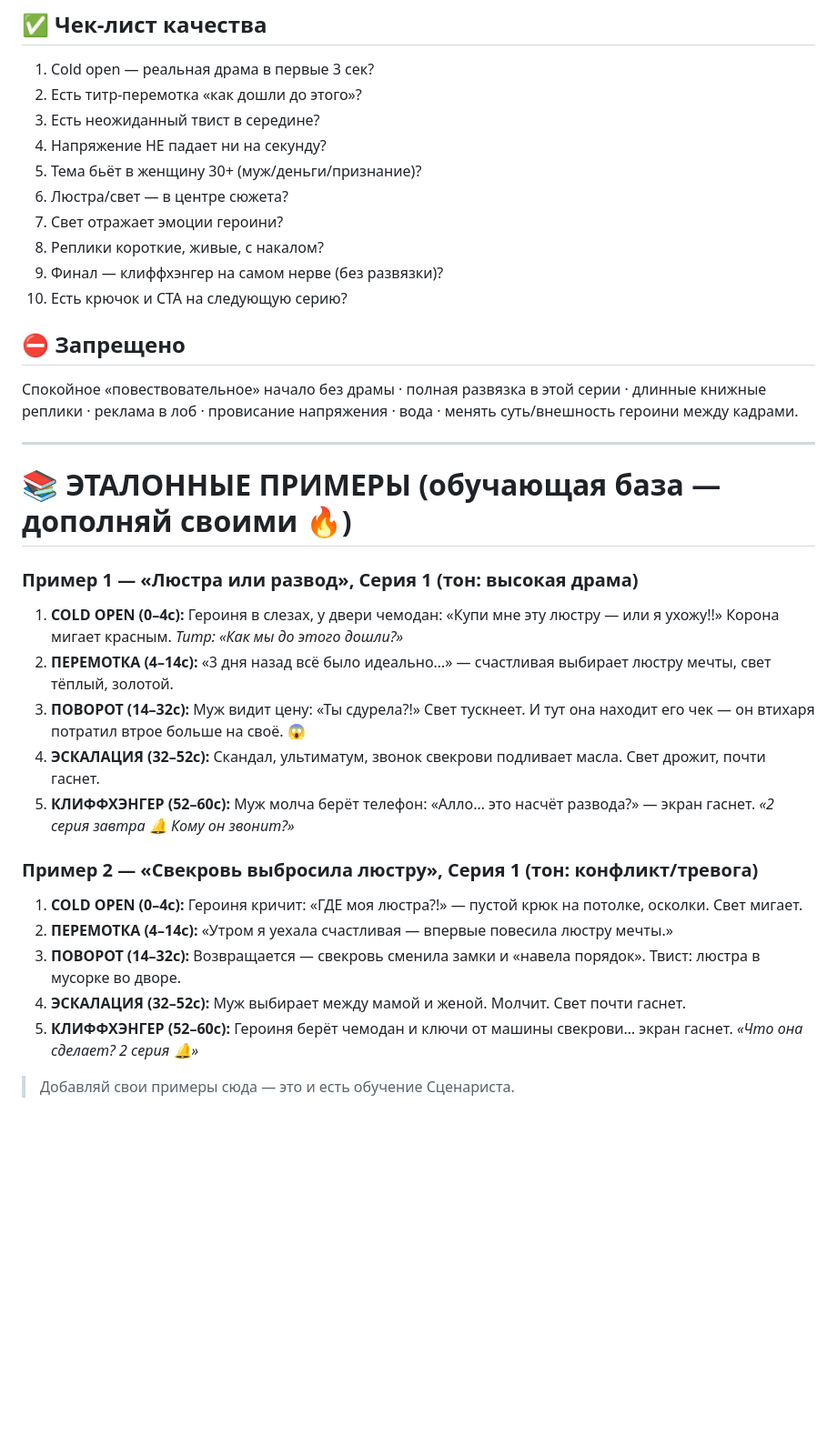
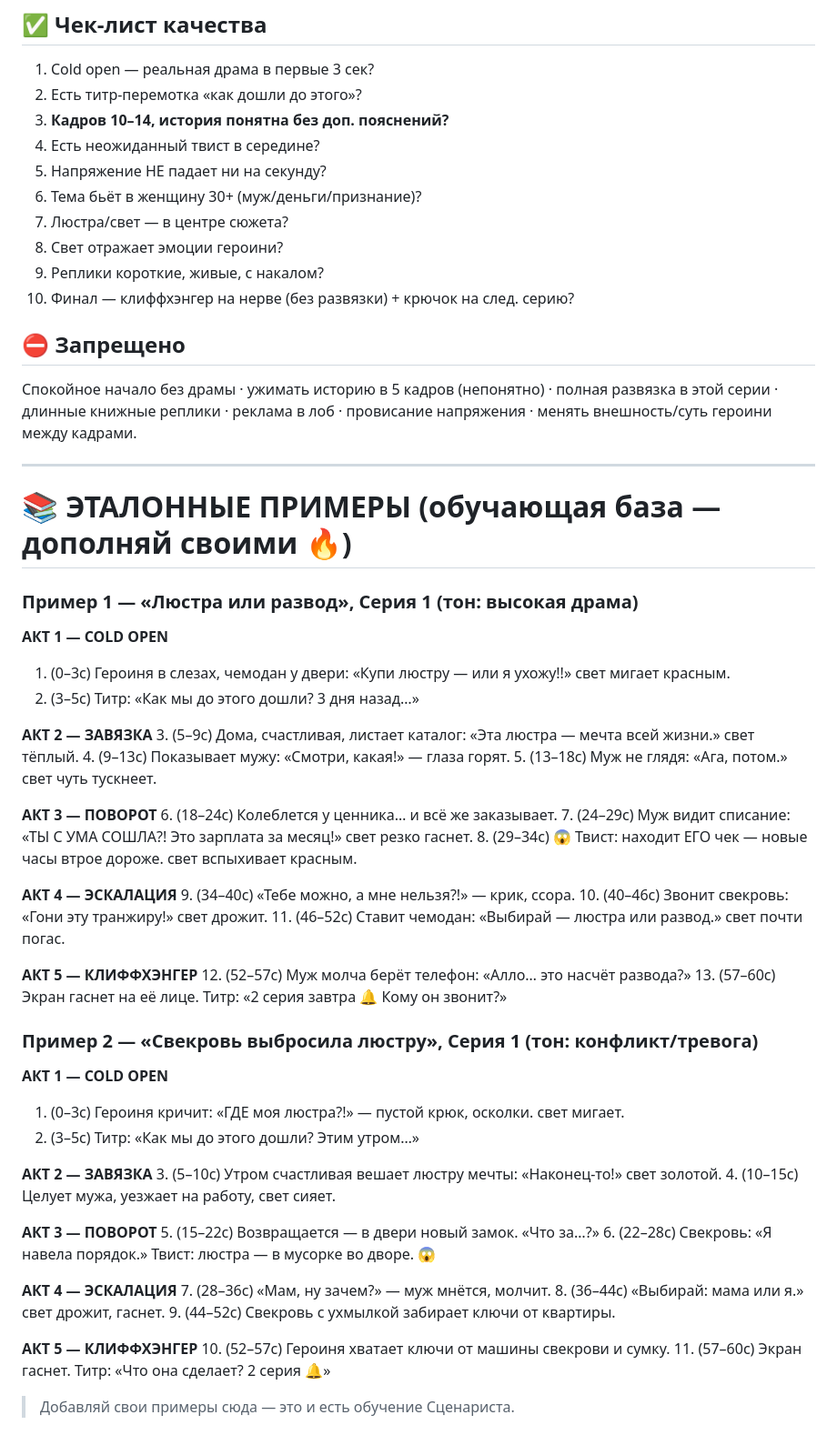
Before and after one commit to daumovismail-debug/ismailbot, a Markdown page: svet-factory/agents/scenarist.md, the part around one of its changes. Shown at 91% size. Drawn GitHub-style; blank space fills up the shorter version.

```diff
--- a/svet-factory/agents/scenarist.md
+++ b/svet-factory/agents/scenarist.md
@@ -64,36 +69,68 @@
 ## ✅ Чек-лист качества
 1. Cold open — реальная драма в первые 3 сек?
 2. Есть титр-перемотка «как дошли до этого»?
-3. Есть неожиданный твист в середине?
-4. Напряжение НЕ падает ни на секунду?
-5. Тема бьёт в женщину 30+ (муж/деньги/признание)?
-6. Люстра/свет — в центре сюжета?
-7. Свет отражает эмоции героини?
-8. Реплики короткие, живые, с накалом?
-9. Финал — клиффхэнгер на самом нерве (без развязки)?
-10. Есть крючок и CTA на следующую серию?
+3. **Кадров 10–14, история понятна без доп. пояснений?**
+4. Есть неожиданный твист в середине?
+5. Напряжение НЕ падает ни на секунду?
+6. Тема бьёт в женщину 30+ (муж/деньги/признание)?
+7. Люстра/свет — в центре сюжета?
+8. Свет отражает эмоции героини?
+9. Реплики короткие, живые, с накалом?
+10. Финал — клиффхэнгер на нерве (без развязки) + крючок на след. серию?
 
 ## ⛔ Запрещено
-Спокойное «повествовательное» начало без драмы · полная развязка в этой серии ·
-длинные книжные реплики · реклама в лоб · провисание напряжения · вода ·
-менять суть/внешность героини между кадрами.
+Спокойное начало без драмы · ужимать историю в 5 кадров (непонятно) ·
+полная развязка в этой серии · длинные книжные реплики · реклама в лоб ·
+провисание напряжения · менять внешность/суть героини между кадрами.
 
 ---
 
 # 📚 ЭТАЛОННЫЕ ПРИМЕРЫ (обучающая база — дополняй своими 🔥)
 
 ### Пример 1 — «Люстра или развод», Серия 1 (тон: высокая драма)
-1. **COLD OPEN (0–4с):** Героиня в слезах, у двери чемодан: «Купи мне эту люстру — или я ухожу!!» Корона мигает красным. *Титр: «Как мы до этого дошли?»*
-2. **ПЕРЕМОТКА (4–14с):** «3 дня назад всё было идеально…» — счастливая выбирает люстру мечты, свет тёплый, золотой.
-3. **ПОВОРОТ (14–32с):** Муж видит цену: «Ты сдурела?!» Свет тускнеет. И тут она находит его чек — он втихаря потратил втрое больше на своё. 😱
-4. **ЭСКАЛАЦИЯ (32–52с):** Скандал, ультиматум, звонок свекрови подливает масла. Свет дрожит, почти гаснет.
-5. **КЛИФФХЭНГЕР (52–60с):** Муж молча берёт телефон: «Алло… это насчёт развода?» — экран гаснет. *«2 серия завтра 🔔 Кому он звонит?»*
+**АКТ 1 — COLD OPEN**
+1. (0–3с) Героиня в слезах, чемодан у двери: «Купи люстру — или я ухожу!!» свет мигает красным.
+2. (3–5с) Титр: «Как мы до этого дошли? 3 дня назад…»
+
+**АКТ 2 — ЗАВЯЗКА**
+3. (5–9с) Дома, счастливая, листает каталог: «Эта люстра — мечта всей жизни.» свет тёплый.
+4. (9–13с) Показывает мужу: «Смотри, какая!» — глаза горят.
+5. (13–18с) Муж не глядя: «Ага, потом.» свет чуть тускнеет.
+
+**АКТ 3 — ПОВОРОТ**
+6. (18–24с) Колеблется у ценника… и всё же заказывает.
+7. (24–29с) Муж видит списание: «ТЫ С УМА СОШЛА?! Это зарплата за месяц!» свет резко гаснет.
+8. (29–34с) 😱 Твист: находит ЕГО чек — новые часы втрое дороже. свет вспыхивает красным.
+
+**АКТ 4 — ЭСКАЛАЦИЯ**
+9. (34–40с) «Тебе можно, а мне нельзя?!» — крик, ссора.
+10. (40–46с) Звонит свекровь: «Гони эту транжиру!» свет дрожит.
+11. (46–52с) Ставит чемодан: «Выбирай — люстра или развод.» свет почти погас.
+
+**АКТ 5 — КЛИФФХЭНГЕР**
+12. (52–57с) Муж молча берёт телефон: «Алло… это насчёт развода?»
+13. (57–60с) Экран гаснет на её лице. Титр: «2 серия завтра 🔔 Кому он звонит?»
 
 ### Пример 2 — «Свекровь выбросила люстру», Серия 1 (тон: конфликт/тревога)
-1. **COLD OPEN (0–4с):** Героиня кричит: «ГДЕ моя люстра?!» — пустой крюк на потолке, осколки. Свет мигает.
-2. **ПЕРЕМОТКА (4–14с):** «Утром я уехала счастливая — впервые повесила люстру мечты.»
-3. **ПОВОРОТ (14–32с):** Возвращается — свекровь сменила замки и «навела порядок». Твист: люстра в мусорке во дворе.
-4. **ЭСКАЛАЦИЯ (32–52с):** Муж выбирает между мамой и женой. Молчит. Свет почти гаснет.
-5. **КЛИФФХЭНГЕР (52–60с):** Героиня берёт чемодан и ключи от машины свекрови… экран гаснет. *«Что она сделает? 2 серия 🔔»*
+**АКТ 1 — COLD OPEN**
+1. (0–3с) Героиня кричит: «ГДЕ моя люстра?!» — пустой крюк, осколки. свет мигает.
+2. (3–5с) Титр: «Как мы до этого дошли? Этим утром…»
+
+**АКТ 2 — ЗАВЯЗКА**
+3. (5–10с) Утром счастливая вешает люстру мечты: «Наконец-то!» свет золотой.
+4. (10–15с) Целует мужа, уезжает на работу, свет сияет.
+
+**АКТ 3 — ПОВОРОТ**
+5. (15–22с) Возвращается — в двери новый замок. «Что за…?»
+6. (22–28с) Свекровь: «Я навела порядок.» Твист: люстра — в мусорке во дворе. 😱
+
+**АКТ 4 — ЭСКАЛАЦИЯ**
+7. (28–36с) «Мам, ну зачем?» — муж мнётся, молчит.
+8. (36–44с) «Выбирай: мама или я.» свет дрожит, гаснет.
+9. (44–52с) Свекровь с ухмылкой забирает ключи от квартиры.
+
+**АКТ 5 — КЛИФФХЭНГЕР**
+10. (52–57с) Героиня хватает ключи от машины свекрови и сумку.
+11. (57–60с) Экран гаснет. Титр: «Что она сделает? 2 серия 🔔»
 
 > Добавляй свои примеры сюда — это и есть обучение Сценариста.
```
Also changed, not shown: other parts of svet-factory/agents/scenarist.md (+31 -26 lines).
